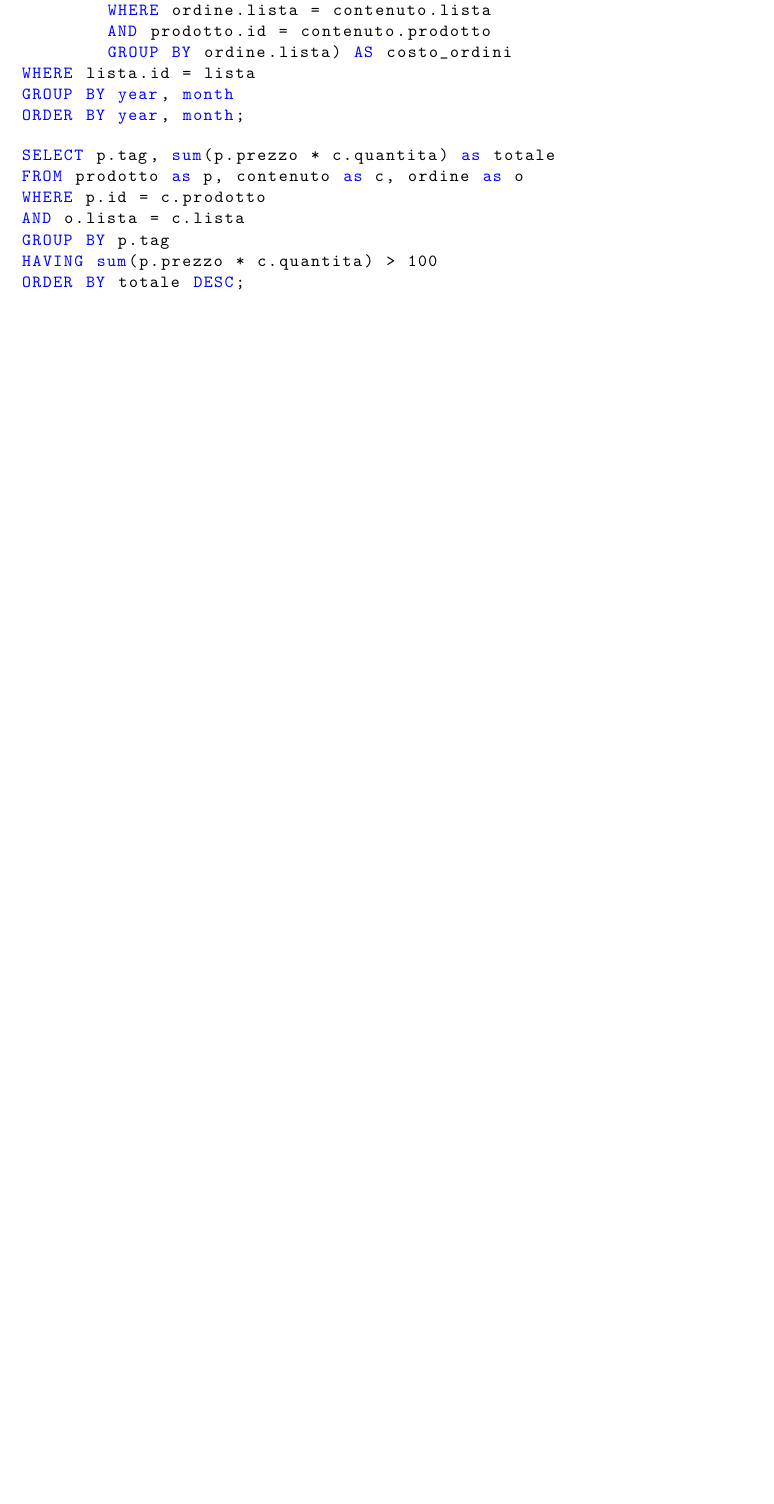
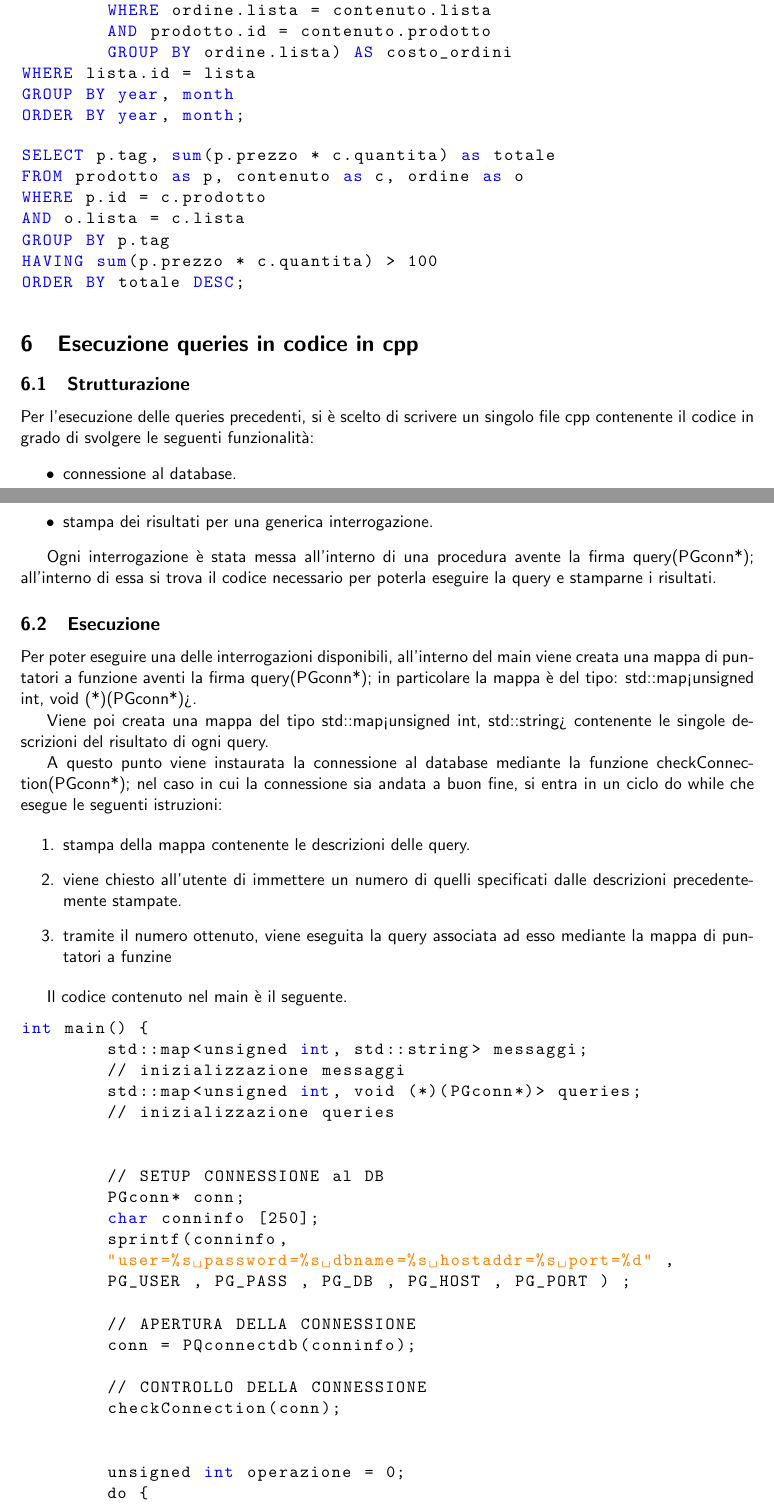
Before and after one commit to danesinoo/progetto_basi, a LaTeX document (relazione/index.tex): part of page 8 of 8 before the commit and two parts of pages 8 and 9 of 10 after it, the two joined at a grey line, cut so that both start at the same text, the shorter picture padded with empty space. Compiled offline with pdfLaTeX.

Commit message:
Inserita la spiegazione di come è strutturato il codice e di come viene poi eseguito.

```diff
--- a/relazione/index.tex
+++ b/relazione/index.tex
@@ -11,6 +11,7 @@
     stringstyle=\color{orange}, % Set the color for strings
 }
 
+\usepackage{listings}
 \usepackage{tabularx}
 \usepackage{changepage}
 \usepackage{amsfonts}
@@ -533,3 +535,56 @@ HAVING sum(p.prezzo * c.quantita) > 100
 ORDER BY totale DESC;
 \end{lstlisting}
 
+\section{Esecuzione queries in codice in cpp}
+\subsection{Strutturazione}
+
+Per l'esecuzione delle queries precedenti, si è scelto di scrivere un singolo file cpp contenente il codice in grado di svolgere le seguenti funzionalità:
+\begin{itemize}
+	\item connessione al database.
+	\item esecuzione di ogni interrogazione.
+	\item stampa dei risultati per una generica interrogazione.
+\end{itemize}
+
+Ogni interrogazione è stata messa all'interno di una procedura avente la firma query(PGconn*); all'interno di essa si trova il codice necessario per poterla eseguire la query e stamparne i risultati.
+
+\subsection{Esecuzione}
+
+Per poter eseguire una delle interrogazioni disponibili, all'interno del main viene creata una mappa di puntatori a funzione aventi la firma query(PGconn*); in particolare la mappa è del tipo: std::map<unsigned int, void (*)(PGconn*)>.
+
+Viene poi creata una mappa del tipo std::map<unsigned int, std::string> contenente le singole descrizioni del risultato di ogni query.
+
+A questo punto viene instaurata la connessione al database mediante la funzione checkConnection(PGconn*); nel caso in cui la connessione sia andata a buon fine, si entra in un ciclo do while che esegue le seguenti istruzioni:
+
+\begin{enumerate}
+	\item stampa della mappa contenente le descrizioni delle query.
+	\item viene chiesto all'utente di immettere un numero di quelli specificati dalle descrizioni precedentemente stampate.
+	\item tramite il numero ottenuto, viene eseguita la query associata ad esso mediante la mappa di puntatori a funzine
+\end{enumerate}
+
+Il codice contenuto nel main è il seguente.
+
+\begin{lstlisting}
+int main() {
+	std::map<unsigned int, std::string> messaggi;
+	// inizializzazione messaggi
+	std::map<unsigned int, void (*)(PGconn*)> queries;
+	// inizializzazione queries
+
+
+	// SETUP CONNESSIONE al DB
+	PGconn* conn;
+	char conninfo [250];
+	sprintf(conninfo,
+	"user=%s password=%s dbname=%s hostaddr=%s port=%d" ,
+	PG_USER , PG_PASS , PG_DB , PG_HOST , PG_PORT ) ;
+
+	// APERTURA DELLA CONNESSIONE
+	conn = PQconnectdb(conninfo);
+
+	// CONTROLLO DELLA CONNESSIONE
+	checkConnection(conn);
+
+
+	unsigned int operazione = 0;
+	do {
+		print_messages(messaggi);
```
Also changed, not shown: relazione/index.pdf, relazione/index.tex (8 more changed lines), 3 other files.
